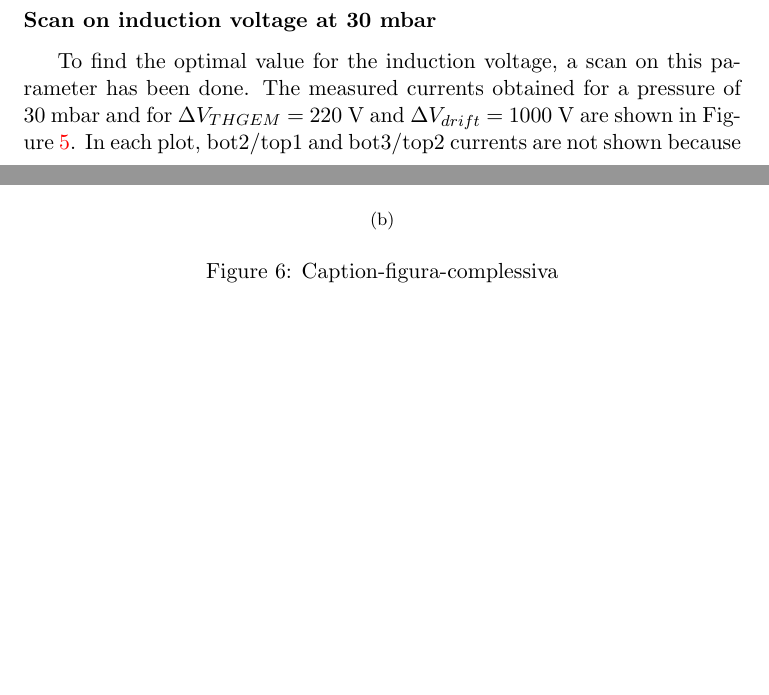
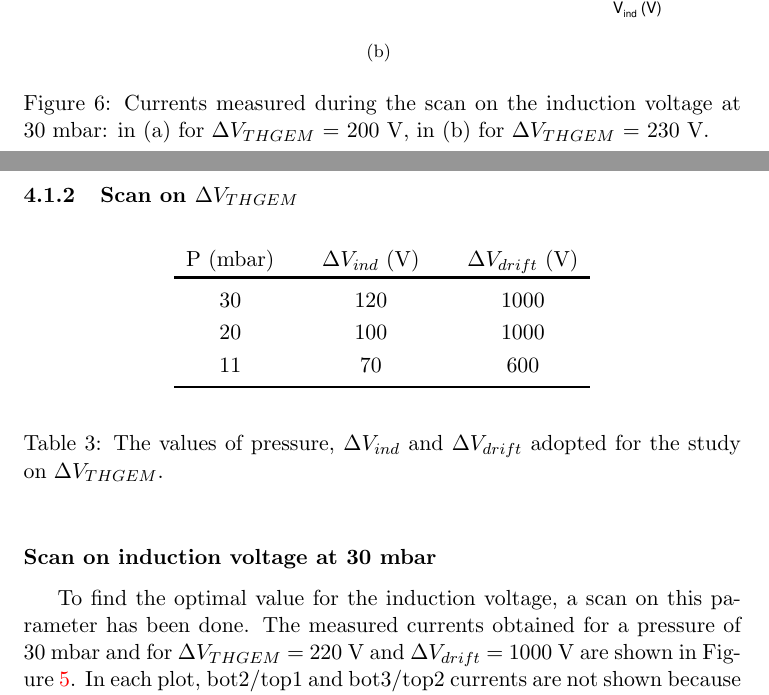
Before and after one commit to PeppeBrischetto/Report_THGEM, a LaTeX document (report_THGEM.tex): two parts of pages 6 and 7 of 11 before the commit and two parts of pages 7 and 8 of 12 after it, joined at a grey line, cut at the place of the change, the shorter picture padded with empty space. Compiled offline with pdfLaTeX; the source files are stored in an older character set and shown here as Unicode.

Commit message:
Cominciata la parte su VTHGEM

```diff
--- a/report_THGEM.tex
+++ b/report_THGEM.tex
@@ -221,8 +239,8 @@ Keeping the pressure at 30~mbar, other two measurements on \Vind~{} were conduct
 The results of these measurements are shown, respectively, in Figure~\ref{fig:induction_FULLTHGEM_30mbar_other_VTHGEM_a} and ~\ref{fig:induction_FULLTHGEM_30mbar_other_VTHGEM_b}.
 \begin{figure}[!htb]
 	\centering
-	\subfigure[]{ \label{fig:induction_FULLTHGEM_30mbar_other_VTHGEM_a} \includegraphics[width=\textwidth]{Immagini/inductionScan_THGEM10_30mbar_bis.pdf}}
-	\subfigure[]{ 	\label{fig:induction_FULLTHGEM_30mbar_other_VTHGEM_b} \includegraphics[width=\textwidth]{Immagini/inductionScan_THGEM10_30mbar_tris.pdf}}
-	\caption{Caption-figura-complessiva}
+	\subfigure[]{ \label{fig:induction_FULLTHGEM_30mbar_other_VTHGEM_a} \includegraphics[width=0.96\textwidth]{Immagini/inductionScan_THGEM10_30mbar_bis.pdf}}
+	\subfigure[]{ 	\label{fig:induction_FULLTHGEM_30mbar_other_VTHGEM_b} \includegraphics[width=0.96\textwidth]{Immagini/inductionScan_THGEM10_30mbar_tris.pdf}}
+	\caption{Currents measured during the scan on the induction voltage at 30~mbar: in (a) for \Vthgem~=~200~V, in (b) for \Vthgem~=~230~V.}
 	\label{fig:induction_FULLTHGEM_30mbar_other_VTHGEM}
 \end{figure}
@@ -234,3 +260,23 @@ Comparing the two figures, The magnitude of the measured currents increases with
+\subsubsection{Scan on \Vthgem}
+
+
+
+\begin{table} [tbh]
+	\begin{center}
+		\renewcommand{\arraystretch}{1.2}
+		\begin{tabular} {ccccc}
+			P (mbar) & & \Vind{} (V) & & \Vdrift{} (V)\\
+			\toprule[0.1em]
+			%\hline
+			30	& &	120	& &	1000 \\
+			20	& &	100	& & 1000 \\
+			11	& & 70	& & 600 \\
+
+			\bottomrule[0.1em]
+		\end{tabular}
+	\end{center}
+	\caption{The values of pressure, \Vind{} and \Vdrift{} adopted for the study on \Vthgem.} \label{tab:FULLTHGEM_vthgem}
+\end{table}
 
 
 
```
Also changed, not shown: report_THGEM.tex (30 more changed lines).
